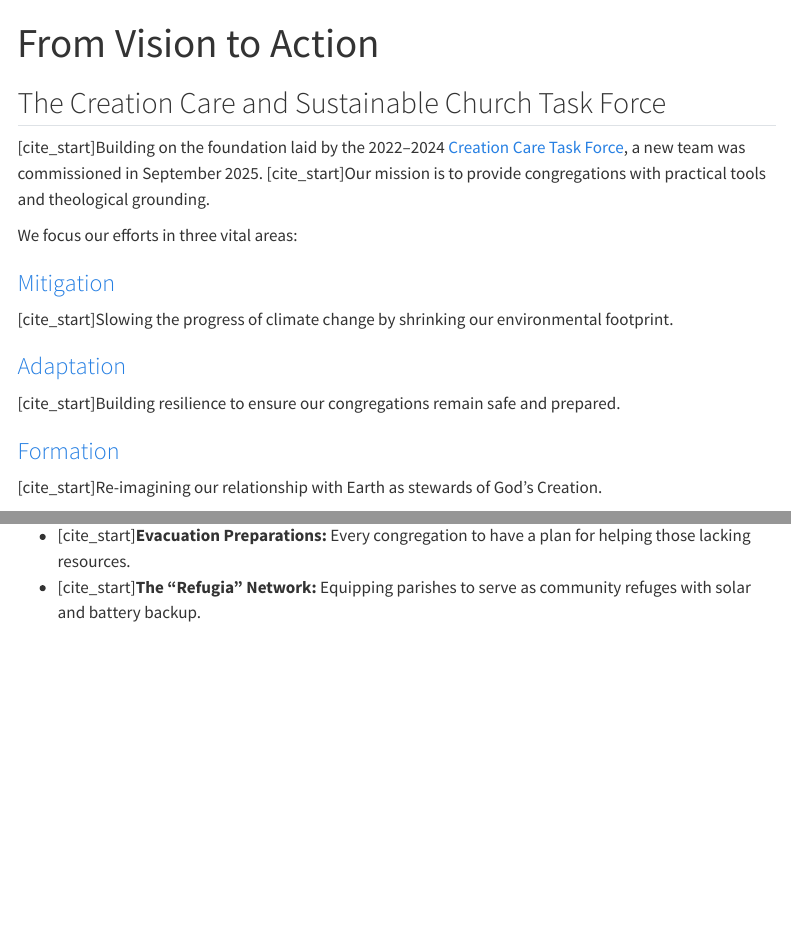
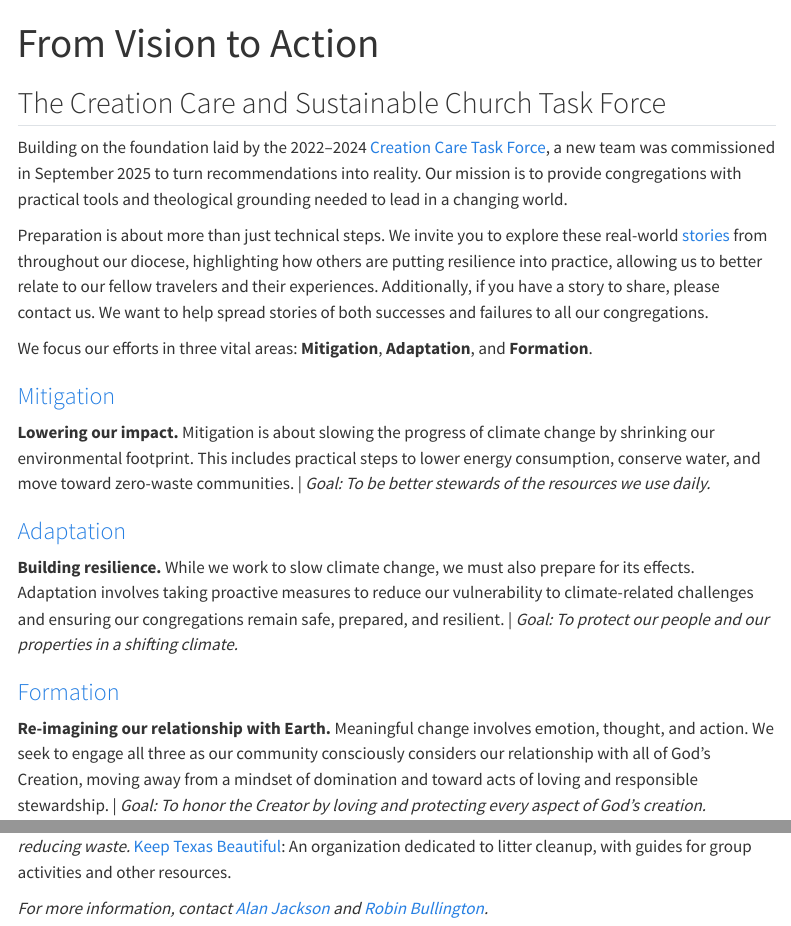
Before and after one commit to CreationCare/Sustainable_Church, a Quarto document (index.qmd): the page in a window 1100 px wide, from its top, and a second part further down, joined at a grey line. Rendered offline with R 4.5, knitr and Pandoc in place of Quarto, with nearby package versions; menus at the side of the page are left out.

Commit message:
update main page

```diff
--- a/_quarto.yml
+++ b/_quarto.yml
@@ -1,5 +1,6 @@
 project:
   type: website
+  output-dir: docs
 execute:
   freeze: auto
 website:
--- a/index.qmd
+++ b/index.qmd
@@ -4,16 +4,42 @@
 
 ## The Creation Care and Sustainable Church Task Force
 
-[cite_start]Building on the foundation laid by the 2022–2024 [Creation Care Task Force](https://www.epicenter.org/wp-content/uploads/2025/07/176th-Annual-Council-Journal-Volume-II.pdf#page=107), a new team was commissioned in September 2025. [cite_start]Our mission is to provide congregations with practical tools and theological grounding.
+Building on the foundation laid by the 2022–2024 [Creation Care Task
+Force](https://www.epicenter.org/wp-content/uploads/2025/07/176th-Annual-Council-Journal-Volume-II.pdf#page=107),
+a new team was commissioned in September 2025 to turn recommendations into
+reality. Our mission is to provide congregations with practical tools and
+theological grounding needed to lead in a changing world.
 
-We focus our efforts in three vital areas:
+Preparation is about more than just technical steps. We invite you to explore
+these real-world [stories](stories.qmd) from throughout our diocese,
+highlighting how others are putting resilience into practice, allowing us to
+better relate to our fellow travelers and their experiences. Additionally, if
+you have a story to share, please contact us. We want to help spread stories of
+both successes and failures to all our congregations.
+
+
+We focus our efforts in three vital areas: **Mitigation**, **Adaptation**,
+and **Formation**.
 
 ### [Mitigation](mitigation.qmd)
-[cite_start]Slowing the progress of climate change by shrinking our environmental footprint.
+**Lowering our impact.** Mitigation is about slowing the progress of climate
+change by shrinking our environmental footprint. This includes practical steps
+to lower energy consumption, conserve water, and move toward zero-waste
+communities.
+|     *Goal: To be better stewards of the resources we use daily.*
 
 ### [Adaptation](adaptation.qmd)
-[cite_start]Building resilience to ensure our congregations remain safe and prepared.
+**Building resilience.** While we work to slow climate change, we must also
+prepare for its effects. Adaptation involves taking proactive measures to reduce
+our vulnerability to climate-related challenges and ensuring our congregations
+remain safe, prepared, and resilient.
+|     *Goal: To protect our people and our properties in a shifting climate.*
 
 ### [Formation](formation.qmd)
-[cite_start]Re-imagining our relationship with Earth as stewards of God’s Creation.
+**Re-imagining our relationship with Earth.** Meaningful change involves
+emotion, thought, and action. We seek to engage all three as our community
+consciously considers our relationship with all of God’s Creation, moving away
+from a mindset of domination and toward acts of loving and responsible
+stewardship.
+|     *Goal: To honor the Creator by loving and protecting every aspect of God’s creation.*
 
@@ -21,2 +45,0 @@
-- [cite_start]**Evacuation Preparations:** Every congregation to have a plan for helping those lacking resources.
-- [cite_start]**The "Refugia" Network:** Equipping parishes to serve as community refuges with solar and battery backup.
@@ -22,0 +52,6 @@
+waste.
+*[Keep Texas Beautiful](https://ktb.org/): An organization dedicated to litter
+cleanup, with guides for group activities and other resources.
+
+*For more information, contact [Alan Jackson](mailto:alankjackson@gmail.com) and
+[Robin Bullington](robinlbphdpc@gmail.com).*
```
Also changed, not shown: docs/search.json, index.qmd (7 more changed lines), 1 other file.
